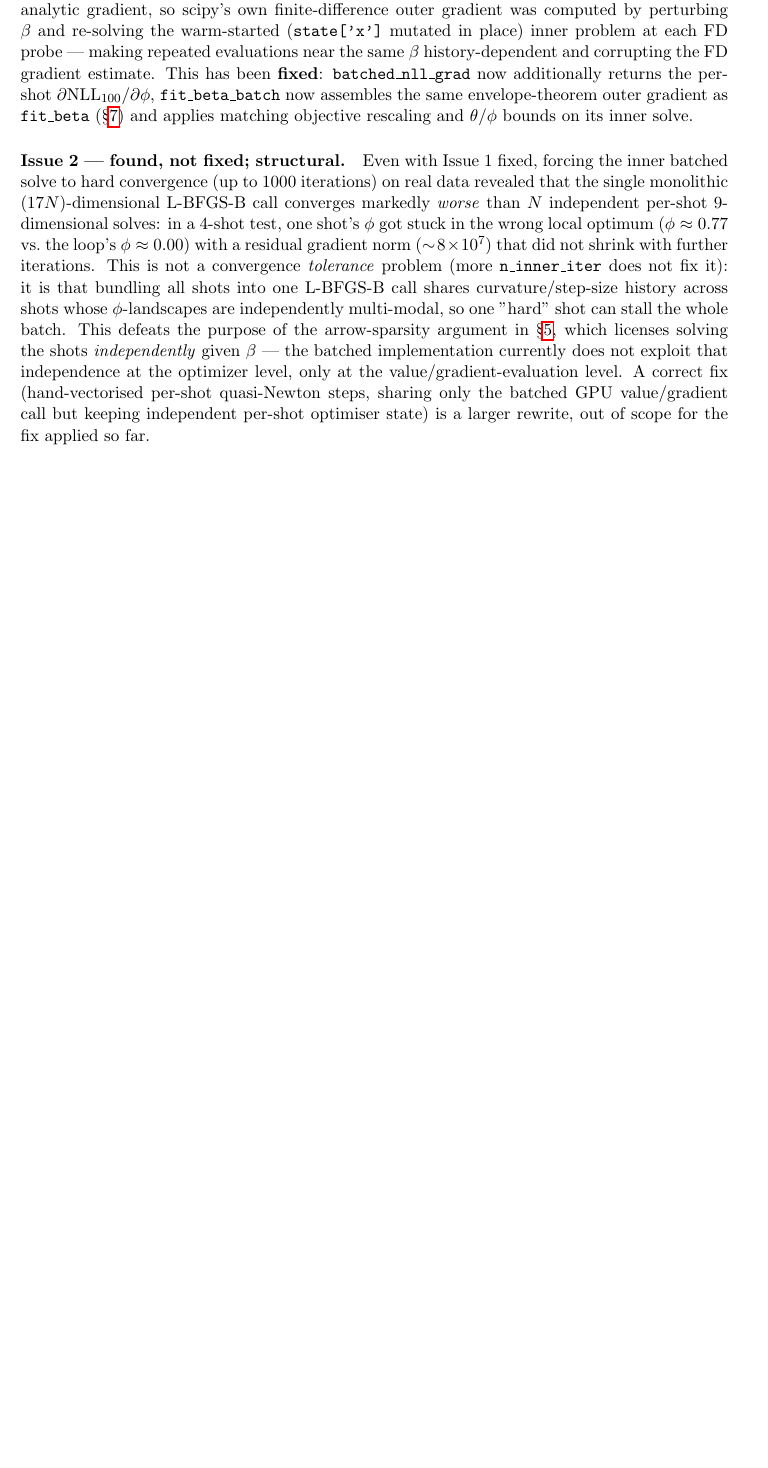
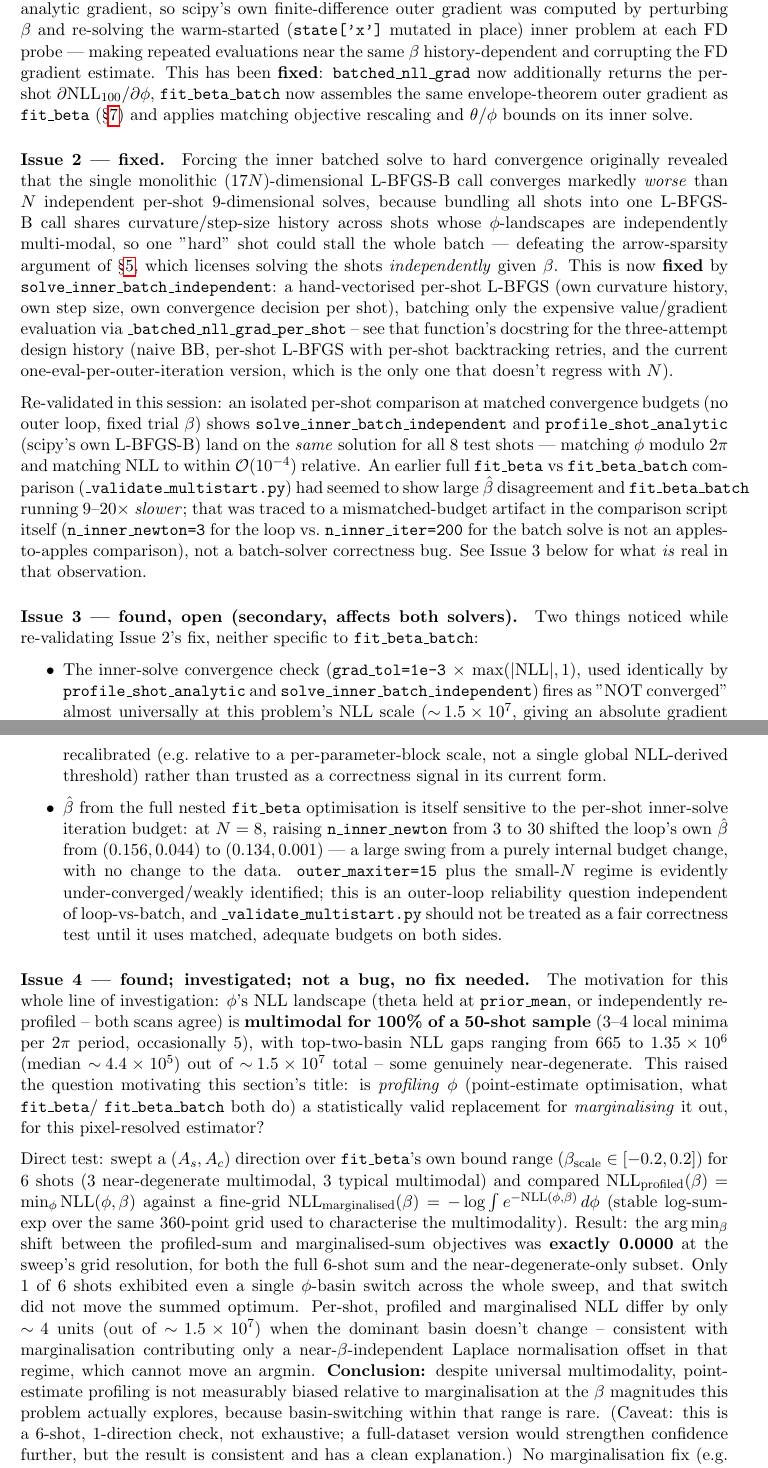
Before and after one commit to noammouelle/gaussian-wavefront-spatially-resolved-inference, a LaTeX document (notes/joint_profile_inference.tex): part of page 9 of 10 before the commit and two parts of pages 9 and 10 of 11 after it, the two joined at a grey line, cut so that both start at the same text, the shorter picture padded with empty space. Compiled offline with pdfLaTeX.

Commit message:
Update Known Open Issues with fit_beta_batch and phi-marginalization findings
Rewrites the Known Open Issues section to reflect this session's full
investigation: Issue 2 (batch inner-solve convergence) is now resolved
by solve_inner_batch_independent, re-validated at matched budgets
against scipy's own L-BFGS-B (same solutions, phi matching mod 2pi,
NLL agreement to ~1e-4 relative). The earlier-looking regression in
_validate_multistart.py was a mismatched-inner-budget artifact in the
comparison script, not a real bug.

New Issue 3 (open, secondary): the grad_tol=1e-3*|nll| convergence
check is likely mis-scaled for this problem's NLL~1e7 magnitude
(near-universal false "not converged" warnings on both solvers), and
outer beta_hat is sensitive to inner-solve iteration budget for both
solvers at small N -- an outer-loop reliability question independent
of loop-vs-batch.

New Issue 4 (investigated, not a bug): phi's NLL landscape is
multimodal for 100% of a 50-shot sample (task diagnose_phi_multimodality.py),
motivating a direct profiled-vs-marginalized bias test
(diagnose_profile_vs_marginal.py). Result: argmin(beta) shift between
profiled and marginalized objectives is exactly 0 at realistic beta
magnitudes, because basin-switching within that range is rare -- no
marginalization fix needed.

```diff
--- a/notes/joint_profile_inference.tex
+++ b/notes/joint_profile_inference.tex
@@ -623,22 +624,95 @@ now additionally returns the per-shot $\partial\mathrm{NLL}_{100}/\partial\phi$,
 gradient as \code{fit\_beta} (\S\ref{sec:outer}) and applies matching
 objective rescaling and $\theta$/$\phi$ bounds on its inner solve.
 
-\paragraph{Issue 2 --- found, \textbf{not} fixed; structural.} Even with
-Issue 1 fixed, forcing the inner batched solve to hard convergence (up to
-1000 iterations) on real data revealed that the single monolithic
+\paragraph{Issue 2 --- fixed.} Forcing the inner batched solve to hard
+convergence originally revealed that the single monolithic
 $(17N)$-dimensional L-BFGS-B call converges markedly \emph{worse} than $N$
-independent per-shot 9-dimensional solves: in a 4-shot test, one shot's
-$\phi$ got stuck in the wrong local optimum ($\phi\approx0.77$ vs.\ the
-loop's $\phi\approx0.00$) with a residual gradient norm ($\sim\!8\times10^7$)
-that did not shrink with further iterations. This is not a convergence
-\emph{tolerance} problem (more \code{n\_inner\_iter} does not fix it): it is
-that bundling all shots into one L-BFGS-B call shares curvature/step-size
-history across shots whose $\phi$-landscapes are independently
-multi-modal, so one "hard" shot can stall the whole batch. This defeats
-the purpose of the arrow-sparsity argument in \S\ref{sec:arrow}, which
-licenses solving the shots \emph{independently} given $\beta$ --- the
-batched implementation currently does not exploit that independence at
-the optimizer level, only at the value/gradient-evaluation level. A
-correct fix (hand-vectorised per-shot quasi-Newton steps, sharing only the
-batched GPU value/gradient call but keeping independent per-shot optimiser
-state) is a larger rewrite, out of scope for the fix applied so far.
+independent per-shot 9-dimensional solves, because bundling all shots into
+one L-BFGS-B call shares curvature/step-size history across shots whose
+$\phi$-landscapes are independently multi-modal, so one "hard" shot could
+stall the whole batch --- defeating the arrow-sparsity argument of
+\S\ref{sec:arrow}, which licenses solving the shots \emph{independently}
+given $\beta$. This is now \textbf{fixed} by \code{solve\_inner\_batch\_independent}:
+a hand-vectorised per-shot L-BFGS (own curvature history, own step size,
+own convergence decision per shot), batching only the expensive
+value/gradient evaluation via \code{\_batched\_nll\_grad\_per\_shot} --
+see that function's docstring for the three-attempt design history (naive
+BB, per-shot L-BFGS with per-shot backtracking retries, and the current
+one-eval-per-outer-iteration version, which is the only one that doesn't
+regress with $N$).
+
+Re-validated in this session: an isolated per-shot comparison at matched
+convergence budgets (no outer loop, fixed trial $\beta$) shows
+\code{solve\_inner\_batch\_independent} and \code{profile\_shot\_analytic}
+(scipy's own L-BFGS-B) land on the \emph{same} solution for all 8 test
+shots --- matching $\phi$ modulo $2\pi$ and matching NLL to within
+$\mathcal{O}(10^{-4})$ relative. An earlier full \code{fit\_beta} vs
+\code{fit\_beta\_batch} comparison (\code{\_validate\_multistart.py}) had
+seemed to show large $\hat\beta$ disagreement and \code{fit\_beta\_batch}
+running 9--20$\times$ \emph{slower}; that was traced to a mismatched-budget
+artifact in the comparison script itself (\code{n\_inner\_newton=3} for the
+loop vs.\ \code{n\_inner\_iter=200} for the batch solve is not an
+apples-to-apples comparison), not a batch-solver correctness bug. See
+Issue 3 below for what \emph{is} real in that observation.
+
+\paragraph{Issue 3 --- found, open (secondary, affects both solvers).} Two
+things noticed while re-validating Issue 2's fix, neither specific to
+\code{fit\_beta\_batch}:
+\begin{itemize}
+\item The inner-solve convergence check (\code{grad\_tol=1e-3} $\times$
+  $\max(|\mathrm{NLL}|,1)$, used identically by \code{profile\_shot\_analytic}
+  and \code{solve\_inner\_batch\_independent}) fires as "NOT converged"
+  almost universally at this problem's NLL scale ($\sim\!1.5\times10^7$,
+  giving an absolute gradient threshold $\sim\!1.5\times10^4$) even for
+  solutions that two independent optimizers agree on to $10^{-4}$ relative
+  precision. The tolerance is likely mis-scaled for this problem and
+  should be recalibrated (e.g.\ relative to a per-parameter-block scale,
+  not a single global NLL-derived threshold) rather than trusted as a
+  correctness signal in its current form.
+\item $\hat\beta$ from the full nested \code{fit\_beta} optimisation is
+  itself sensitive to the per-shot inner-solve iteration budget: at $N=8$,
+  raising \code{n\_inner\_newton} from 3 to 30 shifted the loop's own
+  $\hat\beta$ from $(0.156, 0.044)$ to $(0.134, 0.001)$ --- a large swing
+  from a purely internal budget change, with no change to the data.
+  \code{outer\_maxiter=15} plus the small-$N$ regime is evidently
+  under-converged/weakly identified; this is an outer-loop reliability
+  question independent of loop-vs-batch, and \code{\_validate\_multistart.py}
+  should not be treated as a fair correctness test until it uses matched,
+  adequate budgets on both sides.
+\end{itemize}
+
+\paragraph{Issue 4 --- found; investigated; \textbf{not a bug, no fix
+needed}.} The motivation for this whole line of investigation: $\phi$'s NLL
+landscape (theta held at \code{prior\_mean}, or independently re-profiled
+-- both scans agree) is \textbf{multimodal for 100\% of a 50-shot sample}
+(3--4 local minima per $2\pi$ period, occasionally 5), with top-two-basin
+NLL gaps ranging from 665 to $1.35\times10^6$ (median $\sim\!4.4\times10^5$)
+out of $\sim\!1.5\times10^7$ total -- some genuinely near-degenerate. This
+raised the question motivating this section's title: is \emph{profiling}
+$\phi$ (point-estimate optimisation, what \code{fit\_beta}/
+\code{fit\_beta\_batch} both do) a statistically valid replacement for
+\emph{marginalising} it out, for this pixel-resolved estimator?
+
+Direct test: swept a $(A_s,A_c)$ direction over \code{fit\_beta}'s own
+bound range ($\beta_\mathrm{scale}\in[-0.2,0.2]$) for 6 shots (3
+near-degenerate multimodal, 3 typical multimodal) and compared
+$\mathrm{NLL}_\mathrm{profiled}(\beta)=\min_\phi \mathrm{NLL}(\phi,\beta)$
+against a fine-grid $\mathrm{NLL}_\mathrm{marginalised}(\beta)=
+-\log\int e^{-\mathrm{NLL}(\phi,\beta)}\,d\phi$ (stable log-sum-exp over
+the same 360-point grid used to characterise the multimodality). Result:
+the $\arg\min_\beta$ shift between the profiled-sum and marginalised-sum
+objectives was \textbf{exactly 0.0000} at the sweep's grid resolution,
+for both the full 6-shot sum and the near-degenerate-only subset. Only
+1 of 6 shots exhibited even a single $\phi$-basin switch across the whole
+sweep, and that switch did not move the summed optimum. Per-shot, profiled
+and marginalised NLL differ by only $\sim\!4$ units (out of $\sim\!1.5
+\times10^7$) when the dominant basin doesn't change -- consistent with
+marginalisation contributing only a near-$\beta$-independent Laplace
+normalisation offset in that regime, which cannot move an argmin.
+\textbf{Conclusion:} despite universal multimodality, point-estimate
+profiling is not measurably biased relative to marginalisation at the
+$\beta$ magnitudes this problem actually explores, because basin-switching
+within that range is rare. (Caveat: this is a 6-shot, 1-direction check,
+not exhaustive; a full-dataset version would strengthen confidence
+further, but the result is consistent and has a clean explanation.) No
+marginalisation fix (e.g.\ a multi-start Laplace-mixture) is warranted.
```
Also changed, not shown: notes/joint_profile_inference.tex (31 more changed lines).
